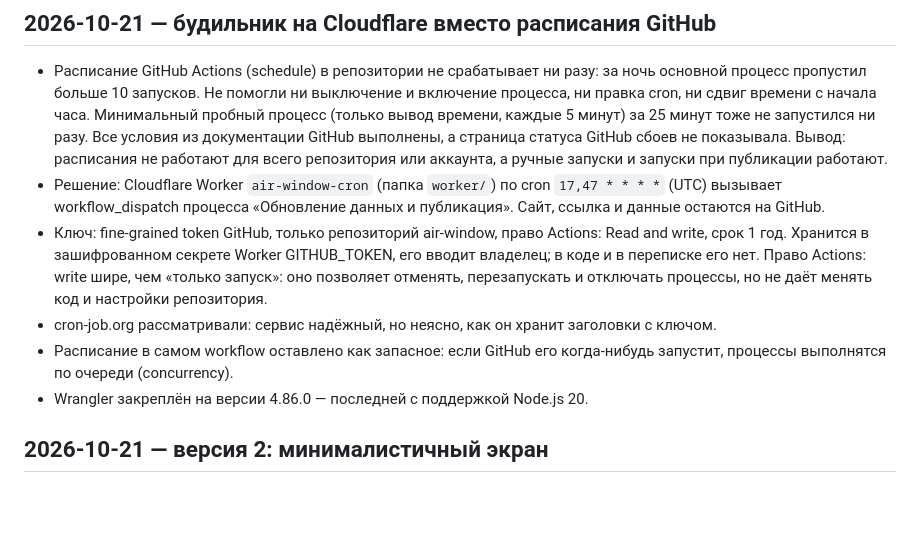
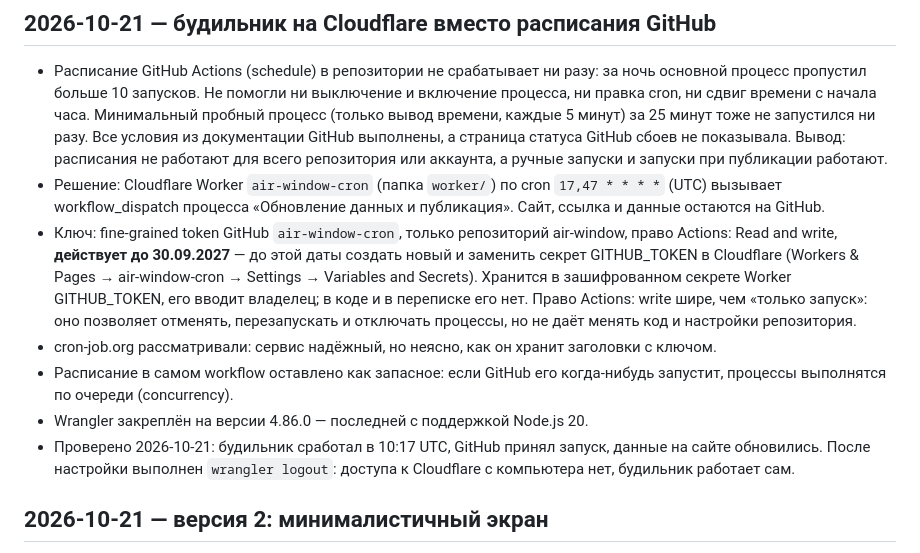
Before and after one commit to artemleshko/air-window, a Markdown page: docs/DECISIONS.md, the part around the change. GitHub-like rendering; blank space fills up the shorter version.

Commit message:
Документация: будильник Cloudflare проверен, срок ключа до 30.09.2027
Co-Authored-By: Claude Opus 5.5 (1M context) <noreply@anthropic.com>
Claude-Session: https://claude.ai/code/session_012ZiBE3aRJbVNtcJvxxvicc

```diff
--- a/docs/DECISIONS.md
+++ b/docs/DECISIONS.md
@@ -12,7 +12,9 @@
   а ручные запуски и запуски при публикации работают.
 - Решение: Cloudflare Worker `air-window-cron` (папка `worker/`) по cron `17,47 * * * *` (UTC) вызывает
   workflow_dispatch процесса «Обновление данных и публикация». Сайт, ссылка и данные остаются на GitHub.
-- Ключ: fine-grained token GitHub, только репозиторий air-window, право Actions: Read and write, срок 1 год.
+- Ключ: fine-grained token GitHub `air-window-cron`, только репозиторий air-window, право Actions: Read and write,
+  **действует до 30.09.2027** — до этой даты создать новый и заменить секрет GITHUB_TOKEN в Cloudflare
+  (Workers & Pages → air-window-cron → Settings → Variables and Secrets).
   Хранится в зашифрованном секрете Worker GITHUB_TOKEN, его вводит владелец; в коде и в переписке его нет.
   Право Actions: write шире, чем «только запуск»: оно позволяет отменять, перезапускать и отключать процессы,
   но не даёт менять код и настройки репозитория.
@@ -20,6 +22,8 @@
 - Расписание в самом workflow оставлено как запасное: если GitHub его когда-нибудь запустит, процессы
   выполнятся по очереди (concurrency).
 - Wrangler закреплён на версии 4.86.0 — последней с поддержкой Node.js 20.
+- Проверено 2026-10-21: будильник сработал в 10:17 UTC, GitHub принял запуск, данные на сайте обновились.
+  После настройки выполнен `wrangler logout`: доступа к Cloudflare с компьютера нет, будильник работает сам.
 
 ## 2026-10-21 — версия 2: минималистичный экран
 
```
